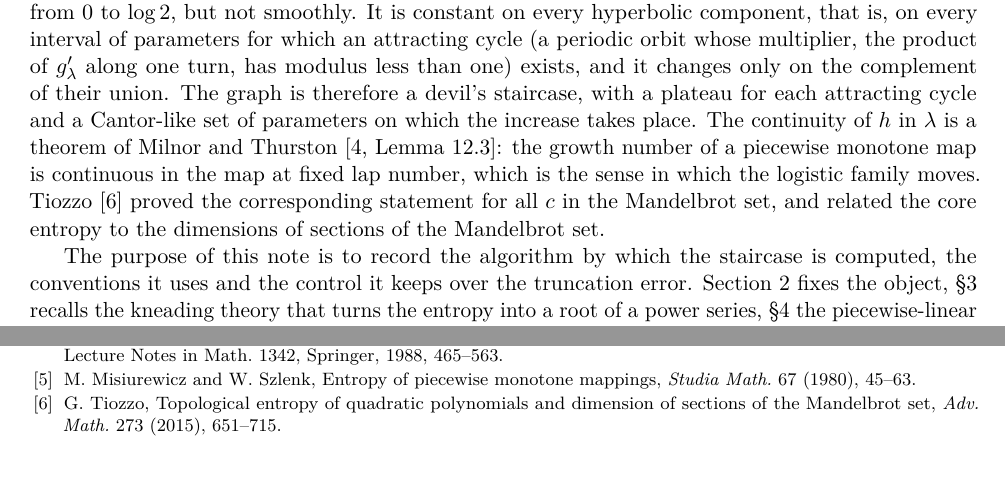
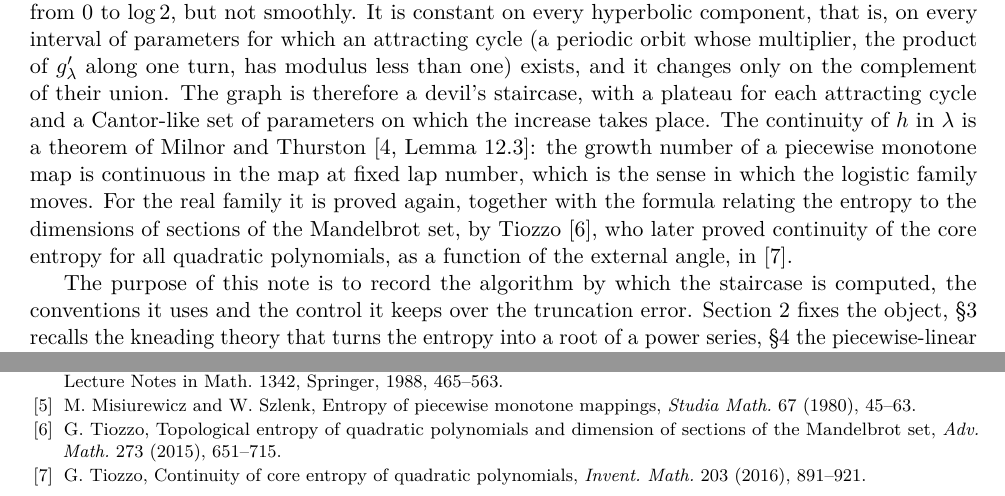
Before and after one commit to dpthurst/core-entropy-app, a LaTeX document (core_entropy_notes.tex): two parts of pages 1 and 11 of 11, joined at a grey line, cut so that both start at the same text. Compiled offline with pdfLaTeX.

Commit message:
Credit Tiozzo for continuity on the real axis, and his later paper for the general case
The Adv. Math. 2015 paper is the one on real parameters, with the formula for the entropy in terms of dimensions of sections of the Mandelbrot set; the Invent. Math. 2016 paper proves continuity of core entropy as a function of the external angle, i.e. for all quadratic polynomials.  Adds the second reference and splits the credits: Milnor-Thurston Lemma 12.3 and Tiozzo for the real family, Tiozzo 2016 for the general case.

```diff
--- a/core_entropy_notes.tex
+++ b/core_entropy_notes.tex
@@ -63,9 +63,10 @@ therefore a devil's staircase, with a plateau for each attracting cycle and a Ca
 set of parameters on which the increase takes place.  The continuity of $h$ in $\lambda$ is
 a theorem of Milnor and Thurston \cite[Lemma 12.3]{MT}: the growth number of a piecewise
 monotone map is continuous in the map at fixed lap number, which is the sense in which the
-logistic family moves.  Tiozzo \cite{Tiozzo} proved the corresponding statement for all $c$
-in the Mandelbrot set, and related the core entropy to the dimensions of sections of the
-Mandelbrot set.
+logistic family moves.  For the real family it is proved again, together with the formula
+relating the entropy to the dimensions of sections of the Mandelbrot set, by Tiozzo
+\cite{Tiozzo}, who later proved continuity of the core entropy for all quadratic polynomials,
+as a function of the external angle, in \cite{Tiozzo2}.
 
 The purpose of this note is to record the algorithm by which the staircase is computed,
 the conventions it uses and the control it keeps over the truncation error.
@@ -893,6 +894,8 @@ Springer, 1988, 465--563.
 \emph{Studia Math.} 67 (1980), 45--63.
 \bibitem{Tiozzo} G.~Tiozzo, Topological entropy of quadratic polynomials and dimension of
 sections of the Mandelbrot set, \emph{Adv. Math.} 273 (2015), 651--715.
+\bibitem{Tiozzo2} G.~Tiozzo, Continuity of core entropy of quadratic polynomials,
+\emph{Invent. Math.} 203 (2016), 891--921.
 \end{thebibliography}
 
 \end{document}
```
Also changed, not shown: README.md.
